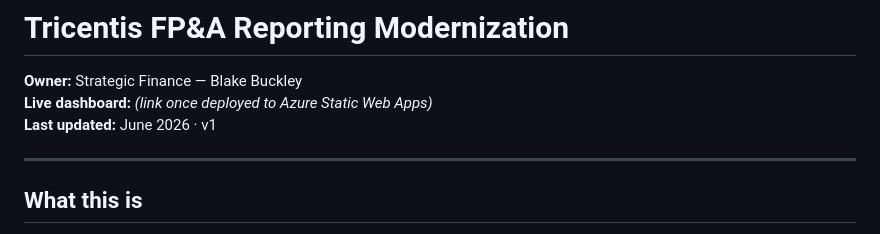
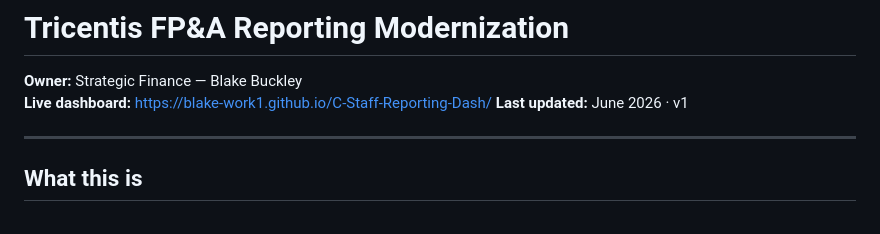
Before and after one commit to Blake-Work1/C-Staff-Reporting-Dash, a Markdown page: README.md, the part around the change. Rendered like a GitHub page.

Commit message:
Update live dashboard link in README

```diff
--- a/README.md
+++ b/README.md
@@ -1,7 +1,7 @@
 # Tricentis FP&A Reporting Modernization
 
 **Owner:** Strategic Finance — Blake Buckley
-**Live dashboard:** *(link once deployed to Azure Static Web Apps)*
+**Live dashboard:** https://blake-work1.github.io/C-Staff-Reporting-Dash/
 **Last updated:** June 2026 · v1
 
 ---
```
